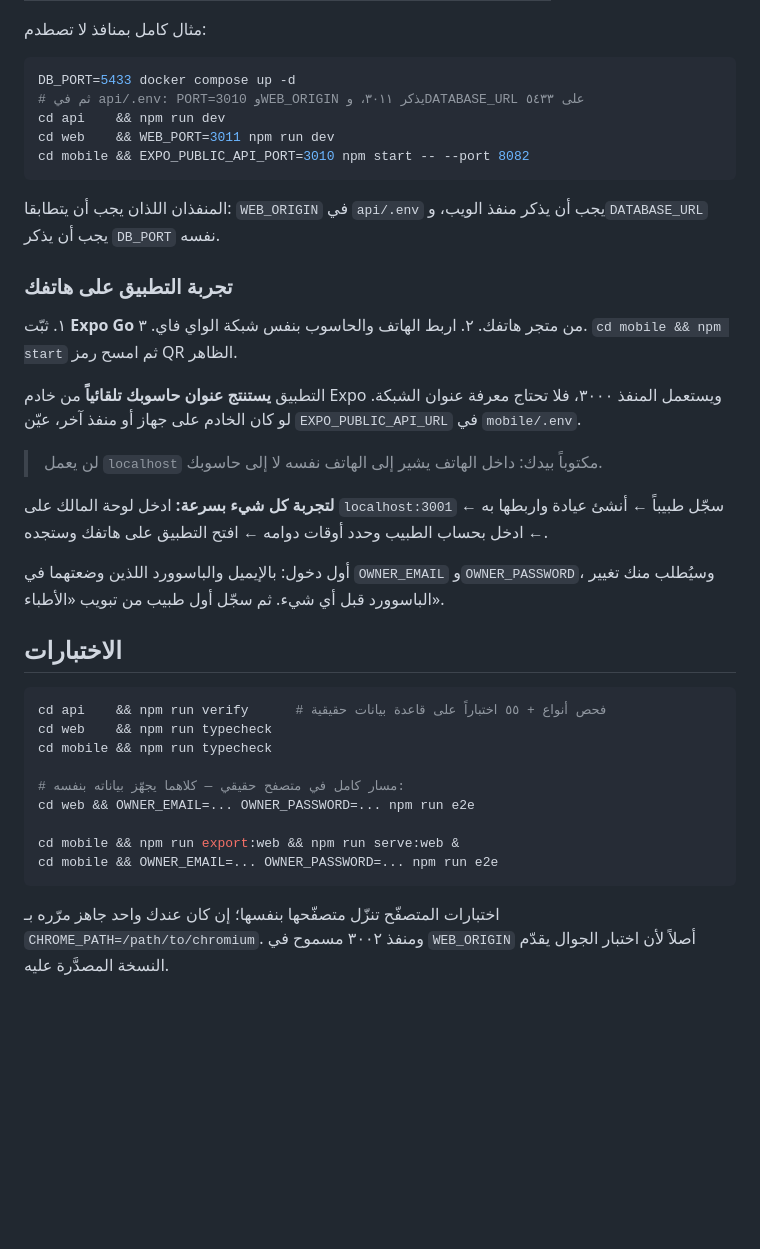
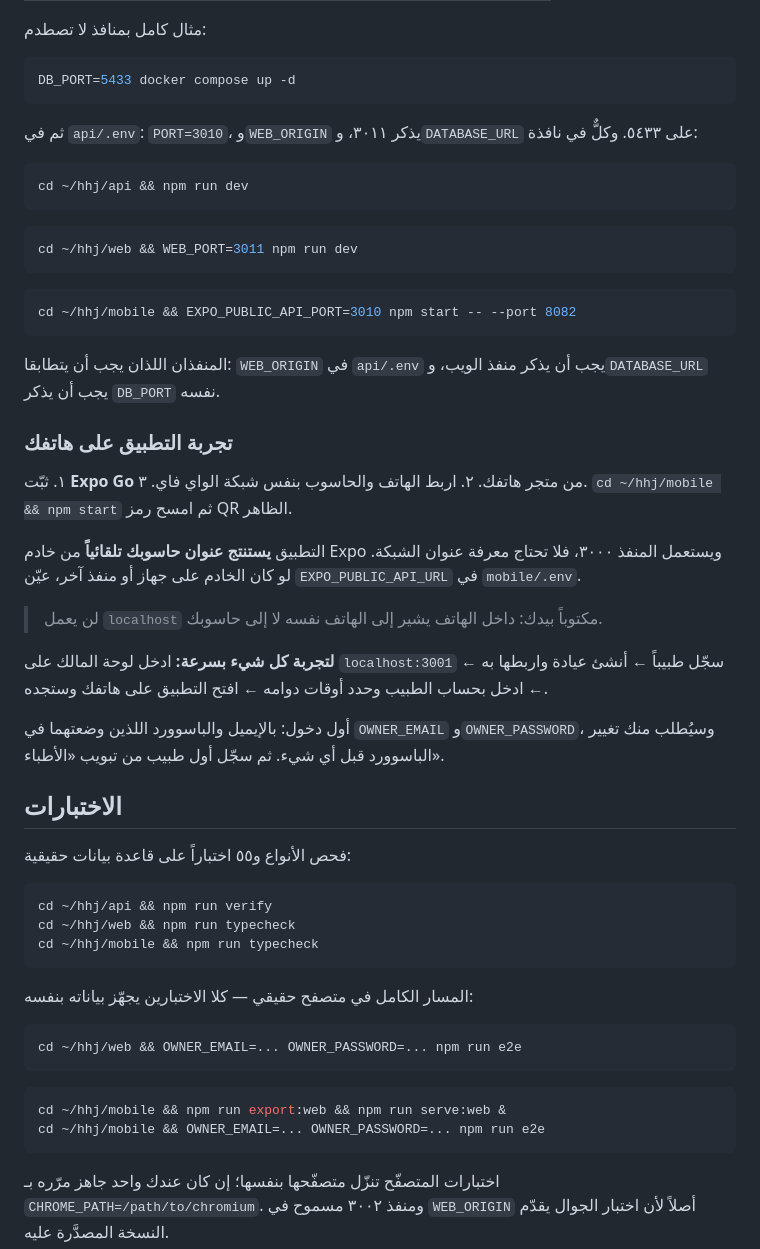
Before and after one commit to xnexgamerx-byte/hhj, a Markdown page: README.md, the part around one of its changes. GitHub-like rendering; blank space fills up the shorter version.

````diff
--- a/README.md
+++ b/README.md
@@ -162,10 +179,21 @@ cd api && npm run db:demo
 
 ```bash
 DB_PORT=5433 docker compose up -d
-# ثم في api/.env: PORT=3010 وWEB_ORIGIN يذكر ٣٠١١، وDATABASE_URL على ٥٤٣٣
-cd api    && npm run dev
-cd web    && WEB_PORT=3011 npm run dev
-cd mobile && EXPO_PUBLIC_API_PORT=3010 npm start -- --port 8082
+```
+
+ثم في `api/.env`: `PORT=3010`، و`WEB_ORIGIN` يذكر ٣٠١١، و`DATABASE_URL` على
+٥٤٣٣. وكلٌّ في نافذة:
+
+```bash
+cd ~/hhj/api && npm run dev
+```
+
+```bash
+cd ~/hhj/web && WEB_PORT=3011 npm run dev
+```
+
+```bash
+cd ~/hhj/mobile && EXPO_PUBLIC_API_PORT=3010 npm start -- --port 8082
 ```
 
 المنفذان اللذان يجب أن يتطابقا: `WEB_ORIGIN` في `api/.env` يجب أن يذكر منفذ
@@ -175,7 +203,7 @@ cd mobile && EXPO_PUBLIC_API_PORT=3010 npm start -- --port 8082
 
 ١. ثبّت **Expo Go** من متجر هاتفك.
 ٢. اربط الهاتف والحاسوب بنفس شبكة الواي فاي.
-٣. `cd mobile && npm start` ثم امسح رمز QR الظاهر.
+٣. `cd ~/hhj/mobile && npm start` ثم امسح رمز QR الظاهر.
 
 التطبيق **يستنتج عنوان حاسوبك تلقائياً** من خادم Expo ويستعمل المنفذ ٣٠٠٠،
 فلا تحتاج معرفة عنوان الشبكة. لو كان الخادم على جهاز أو منفذ آخر، عيّن
@@ -192,16 +220,23 @@ cd mobile && EXPO_PUBLIC_API_PORT=3010 npm start -- --port 8082
 
 ## الاختبارات
 
+فحص الأنواع و٥٥ اختباراً على قاعدة بيانات حقيقية:
+
 ```bash
-cd api    && npm run verify      # فحص أنواع + ٥٥ اختباراً على قاعدة بيانات حقيقية
-cd web    && npm run typecheck
-cd mobile && npm run typecheck
+cd ~/hhj/api && npm run verify
+cd ~/hhj/web && npm run typecheck
+cd ~/hhj/mobile && npm run typecheck
+```
 
-# مسار كامل في متصفح حقيقي — كلاهما يجهّز بياناته بنفسه:
-cd web && OWNER_EMAIL=... OWNER_PASSWORD=... npm run e2e
+المسار الكامل في متصفح حقيقي — كلا الاختبارين يجهّز بياناته بنفسه:
 
-cd mobile && npm run export:web && npm run serve:web &
-cd mobile && OWNER_EMAIL=... OWNER_PASSWORD=... npm run e2e
+```bash
+cd ~/hhj/web && OWNER_EMAIL=... OWNER_PASSWORD=... npm run e2e
+```
+
+```bash
+cd ~/hhj/mobile && npm run export:web && npm run serve:web &
+cd ~/hhj/mobile && OWNER_EMAIL=... OWNER_PASSWORD=... npm run e2e
 ```
 
 اختبارات المتصفّح تنزّل متصفّحها بنفسها؛ إن كان عندك واحد جاهز مرّره بـ
````
Also changed, not shown: other parts of README.md (+23 -6 lines).
